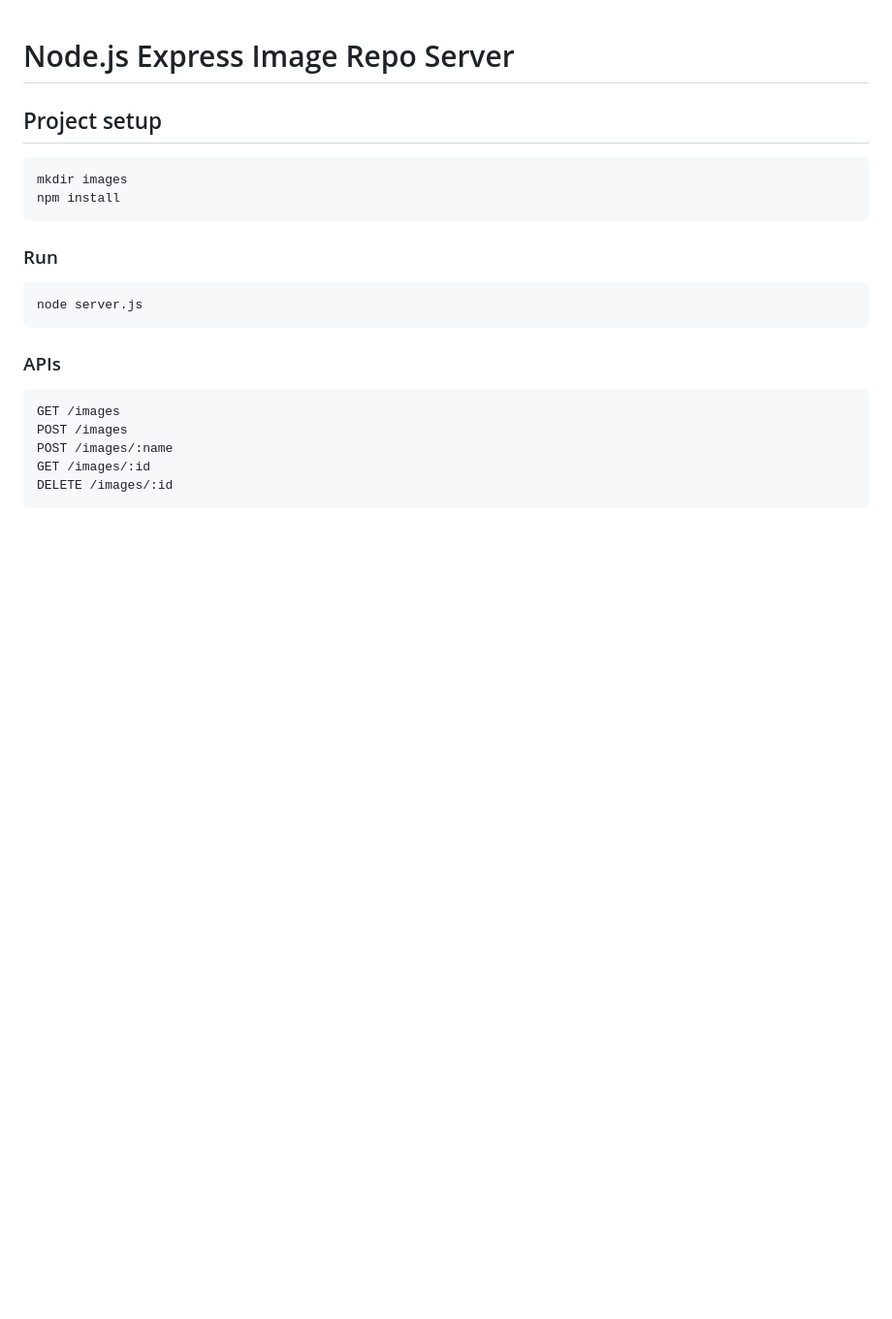
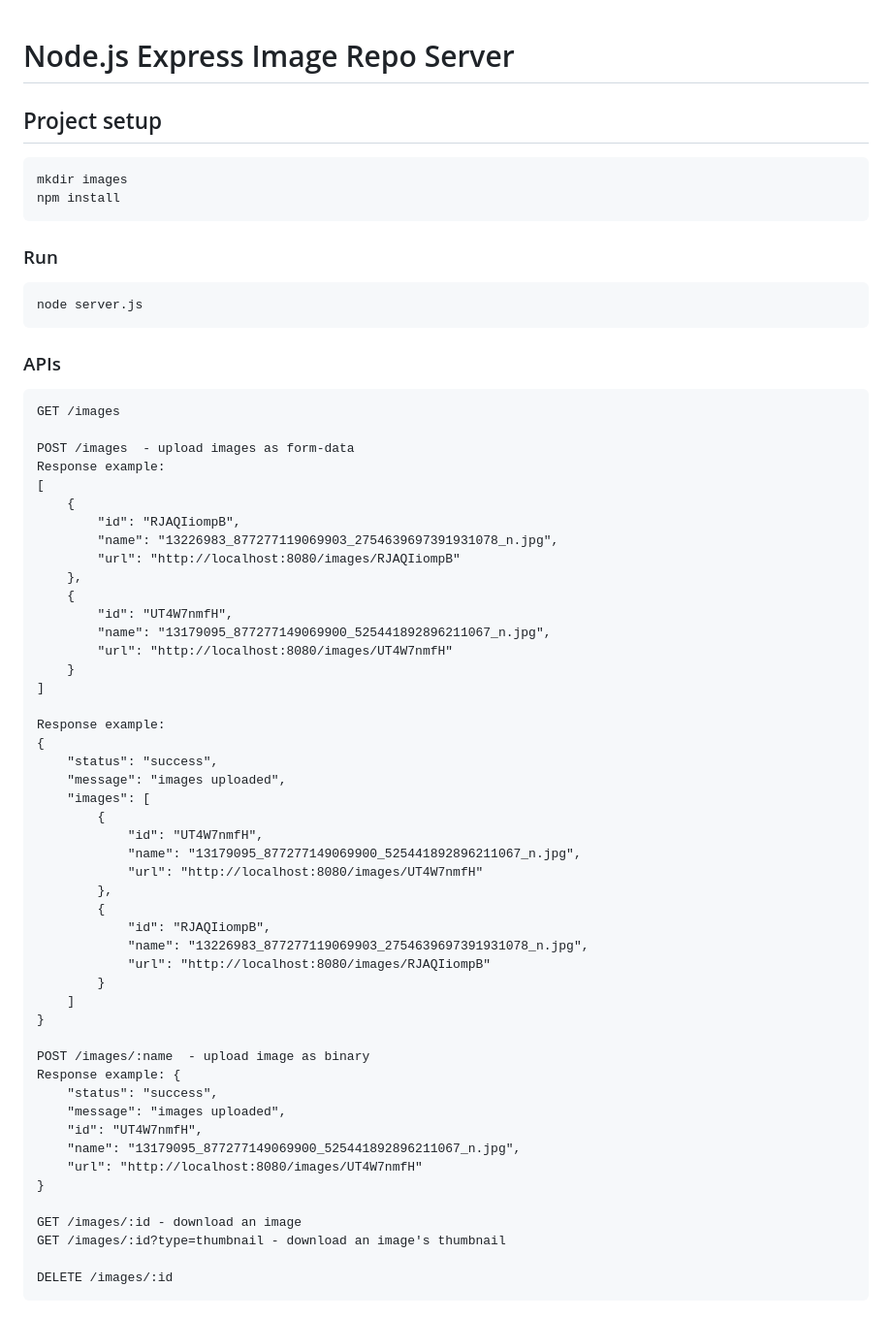
Before and after one commit to zm2he/imgrepo, a Markdown page: README.md, the part around the change printed below. Shown: that part at 97% size. Rendered like a GitHub page; blank space fills up the shorter version.

````diff
--- a/README.md
+++ b/README.md
@@ -14,8 +14,51 @@ node server.js
 ### APIs
 ```
 GET /images
-POST /images
-POST /images/:name
-GET /images/:id
+
+POST /images  - upload images as form-data
+Response example:
+[
+    {
+        "id": "RJAQIiompB",
+        "name": "13226983_877277119069903_2754639697391931078_n.jpg",
+        "url": "http://localhost:8080/images/RJAQIiompB"
+    },
+    {
+        "id": "UT4W7nmfH",
+        "name": "13179095_877277149069900_525441892896211067_n.jpg",
+        "url": "http://localhost:8080/images/UT4W7nmfH"
+    }
+]
+
+Response example:
+{
+    "status": "success",
+    "message": "images uploaded",
+    "images": [
+        {
+            "id": "UT4W7nmfH",
+            "name": "13179095_877277149069900_525441892896211067_n.jpg",
+            "url": "http://localhost:8080/images/UT4W7nmfH"
+        },
+        {
+            "id": "RJAQIiompB",
+            "name": "13226983_877277119069903_2754639697391931078_n.jpg",
+            "url": "http://localhost:8080/images/RJAQIiompB"
+        }
+    ]
+}
+
+POST /images/:name  - upload image as binary
+Response example: {
+    "status": "success",
+    "message": "images uploaded",
+    "id": "UT4W7nmfH",
+    "name": "13179095_877277149069900_525441892896211067_n.jpg",
+    "url": "http://localhost:8080/images/UT4W7nmfH"
+}
+
+GET /images/:id - download an image
+GET /images/:id?type=thumbnail - download an image's thumbnail
+
 DELETE /images/:id
 ```
````
Also changed, not shown: other parts of README.md (+13 -9 lines), public/binary-data.png (added), public/form-data.png (added).
